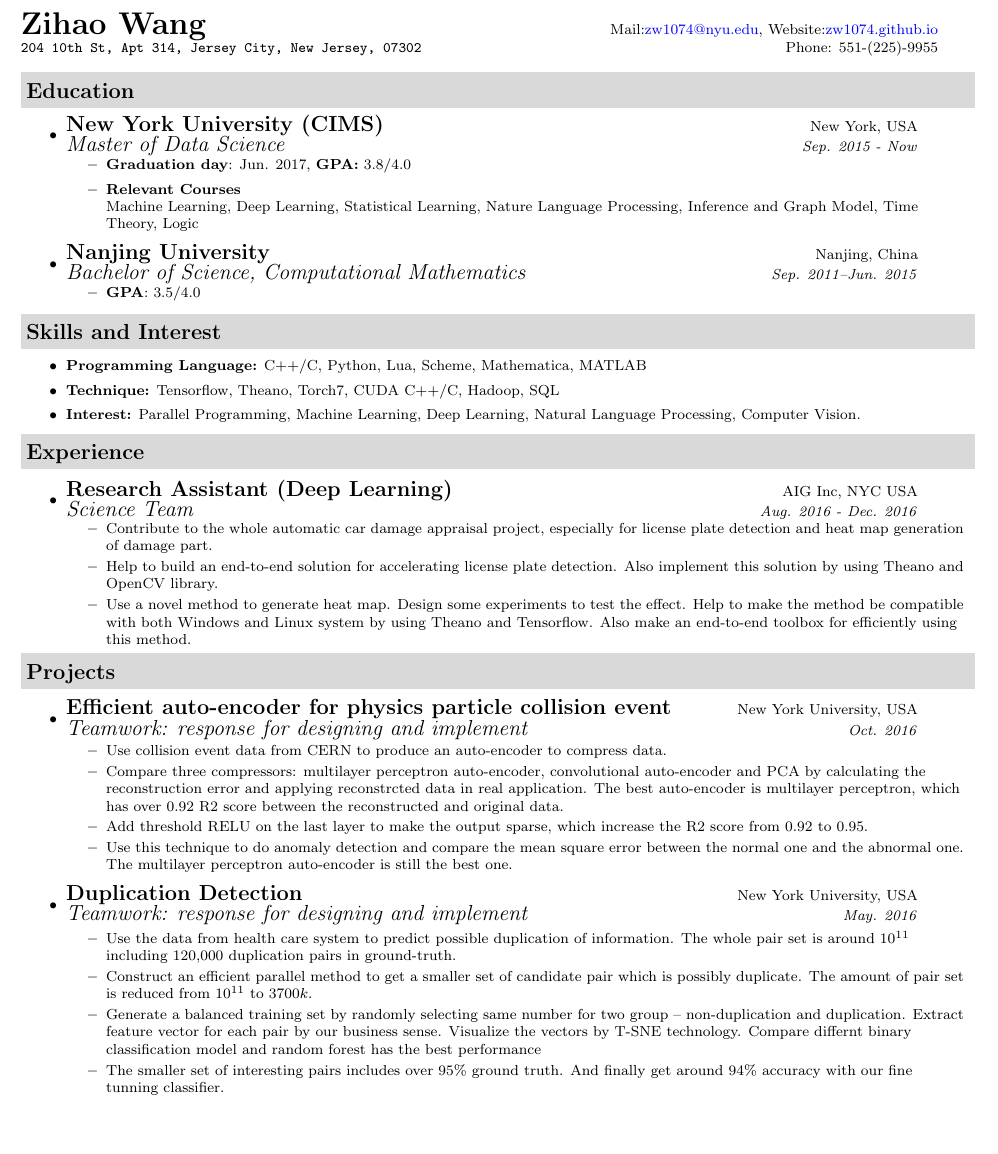
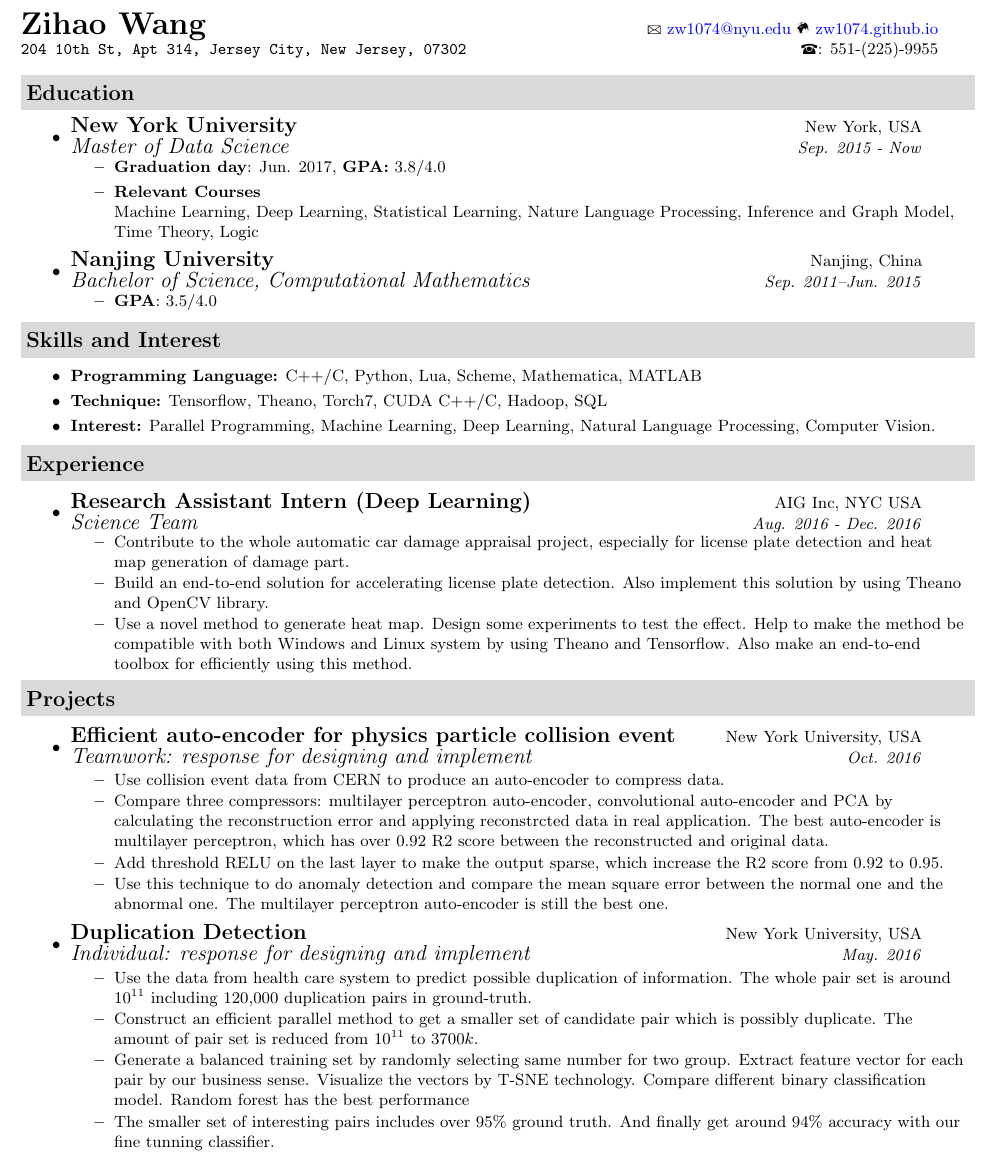
Before and after one commit to zw1074/zw1074.github.io, a LaTeX CV (files/Zihao_Wang_Resume.tex): part of the page, cut so that both start at the same text, the shorter picture padded with empty space. Compiled offline with pdfLaTeX.

Commit message:
Some modification on Resume

```diff
--- a/files/Zihao_Wang_Resume.tex
+++ b/files/Zihao_Wang_Resume.tex
@@ -6,11 +6,12 @@
 
 % GENERAL NOTE:  There may be some notes specific to myself.  If you're only interested in my LaTeX source or it doesn't make sense, please disregard it.
 
-\documentclass[a4paper,10pt]{article}
+\documentclass[a4paper,11pt]{article}
 
 
 %-----------------------------------------------------------
-\usepackage{ifsym}
+%\usepackage{marvosym}
+\usepackage{wasysym}
 \usepackage{marvosym}
 %\usepackage{latexsym}
 \usepackage[empty]{fullpage}
@@ -72,10 +73,10 @@
 	\footnotesize
 	\newcommand{\mywebheader}{
 		\begin{tabular*}{7in}{l@{\extracolsep{\fill}}r}
-			\textbf{\LARGE Zihao Wang} & Mail:\href{mailto:zw1074@nyu.edu}{zw1074@nyu.edu}, Website:\href{zw1074.github.io}{zw1074.github.io}\\
+			\textbf{\LARGE Zihao Wang} & \Letter~\href{mailto:zw1074@nyu.edu}{zw1074@nyu.edu} \Mundus~\href{zw1074.github.io}{zw1074.github.io}\\
 			{\footnotesize \texttt{204 10th St, Apt 314, Jersey City, New Jersey, 07302}
 			}
-			& Phone: 551-(225)-9955
+			& \phone: 551-(225)-9955
 			%& or \href{mailto:b111110046@smail.nju.edu.cn}{b111110046@smail.nju.edu.cn}
 		\end{tabular*}
 		\\
@@ -90,7 +91,7 @@
 	%	{\normalsize \textbf{New York University (CIMS)}} {\hfill New York, USA}
 	\begin{itemize}
 		\item
-		\ressubheading{{\normalsize New York University (CIMS) }}{New York, USA}{\normalsize Master of Data Science}{Sep. 2015 - Now}
+		\ressubheading{{\normalsize New York University}}{New York, USA}{\normalsize Master of Data Science}{Sep. 2015 - Now}
 		\begin{itemize}
 			\item {\bfseries Graduation day}: Jun. 2017, {\bfseries GPA:} 3.8/4.0
 			\item {\bfseries Relevant Courses}\\
@@ -129,10 +130,10 @@
 
 	\resheading{Experience}\\
 	\begin{itemize}
-		\item \ressubheading{\normalsize Research Assistant (Deep Learning)}{AIG Inc, NYC USA}{\normalsize Science Team}{Aug. 2016 - Dec. 2016}
+		\item \ressubheading{\normalsize Research Assistant Intern (Deep Learning)}{AIG Inc, NYC USA}{\normalsize Science Team}{Aug. 2016 - Dec. 2016}
 		\begin{itemize}
 			\resitem{Contribute to the whole automatic car damage appraisal project, especially for license plate detection and heat map generation of damage part.}
-			\resitem{Help to build an end-to-end solution for accelerating license plate detection. Also implement this solution by using Theano and OpenCV library.}
+			\resitem{Build an end-to-end solution for accelerating license plate detection. Also implement this solution by using Theano and OpenCV library.}
 			\resitem{Use a novel method to generate heat map. Design some experiments to test the effect. Help to make the method be compatible with both Windows and Linux system by using Theano and Tensorflow. Also make an end-to-end toolbox for efficiently using this method.}
 			%		\resitem{Currently modifying the class activation mapping model, try to get the attend from location instead of getting the activation from different feature maps. Current the accuracy of model in Front Bumper is 96\%.}
 		\end{itemize}
@@ -172,12 +173,12 @@
 					\resitem{Add threshold RELU on the last layer to make the output sparse, which increase the R2 score from 0.92 to 0.95.}
 					\resitem{Use this technique to do anomaly detection and compare the mean square error between the normal one and the abnormal one. The multilayer perceptron auto-encoder is still the best one.}
 				\end{itemize}
-			\item \ressubheading{\normalsize Duplication Detection}{New York University, USA}{\normalsize Teamwork: response for designing and implement}{May. 2016}
+			\item \ressubheading{\normalsize Duplication Detection}{New York University, USA}{\normalsize Individual: response for designing and implement}{May. 2016}
 
 			\begin{itemize}
 				\resitem{Use the data from health care system to predict possible duplication of information. The whole pair set is around $ 10^{11} $ including 120,000 duplication pairs in ground-truth.}
 				\resitem{Construct an efficient parallel method to get a smaller set of candidate pair which is possibly duplicate. The amount of pair set is reduced from $ 10^{11} $ to $ 3700k $.}
-				\resitem{Generate a balanced training set by randomly selecting same number for two group -- non-duplication and duplication. Extract feature vector for each pair by our business sense. Visualize the vectors by T-SNE technology. Compare differnt binary classification model and random forest has the best performance}
+				\resitem{Generate a balanced training set by randomly selecting same number for two group. Extract feature vector for each pair by our business sense. Visualize the vectors by T-SNE technology. Compare different binary classification model. Random forest has the best performance}
 				\resitem{The smaller set of interesting pairs includes over 95\% ground truth. And finally get around 94\% accuracy with our fine tunning classifier.}
 			\end{itemize}
 		\item \ressubheading{\normalsize Explore Relationship Between Citi bike and weather}{New York University, USA}{\normalsize Teamwork: response for designing and implement}{May. 2016}
```
Also changed, not shown: files/Zihao_Wang_Resume.pdf, 2 other files.
